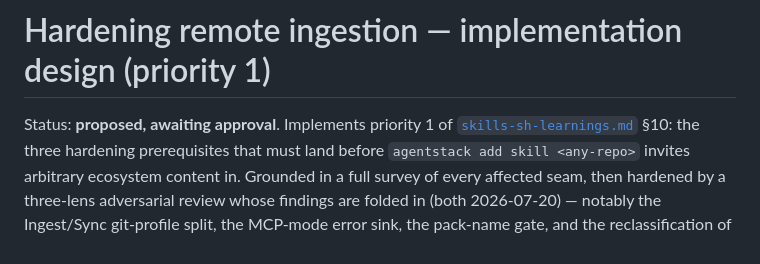
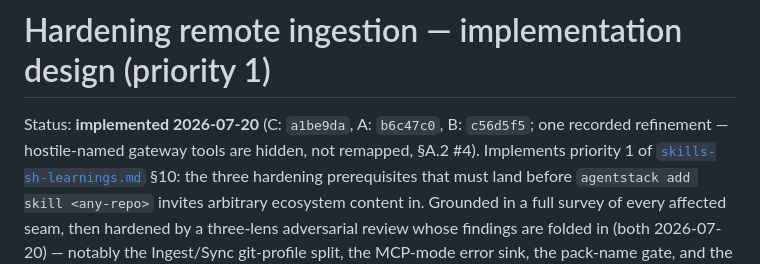
Before and after one commit to Tarekkharsa/agentstack, a Markdown page: docs/design/hardening-remote-ingestion.md, the part around the change. Rendered like a GitHub page.

Commit message:
docs(design): mark hardening-remote-ingestion implemented

```diff
--- a/docs/design/hardening-remote-ingestion.md
+++ b/docs/design/hardening-remote-ingestion.md
@@ -1,6 +1,8 @@
 # Hardening remote ingestion — implementation design (priority 1)
 
-Status: **proposed, awaiting approval**. Implements priority 1 of
+Status: **implemented 2026-07-20** (C: `a1be9da`, A: `b6c47c0`, B: `c56d5f5`;
+one recorded refinement — hostile-named gateway tools are hidden, not
+remapped, §A.2 #4). Implements priority 1 of
 [`skills-sh-learnings.md`](skills-sh-learnings.md) §10: the three hardening
 prerequisites that must land before `agentstack add skill <any-repo>` invites
 arbitrary ecosystem content in. Grounded in a full survey of every affected
```
